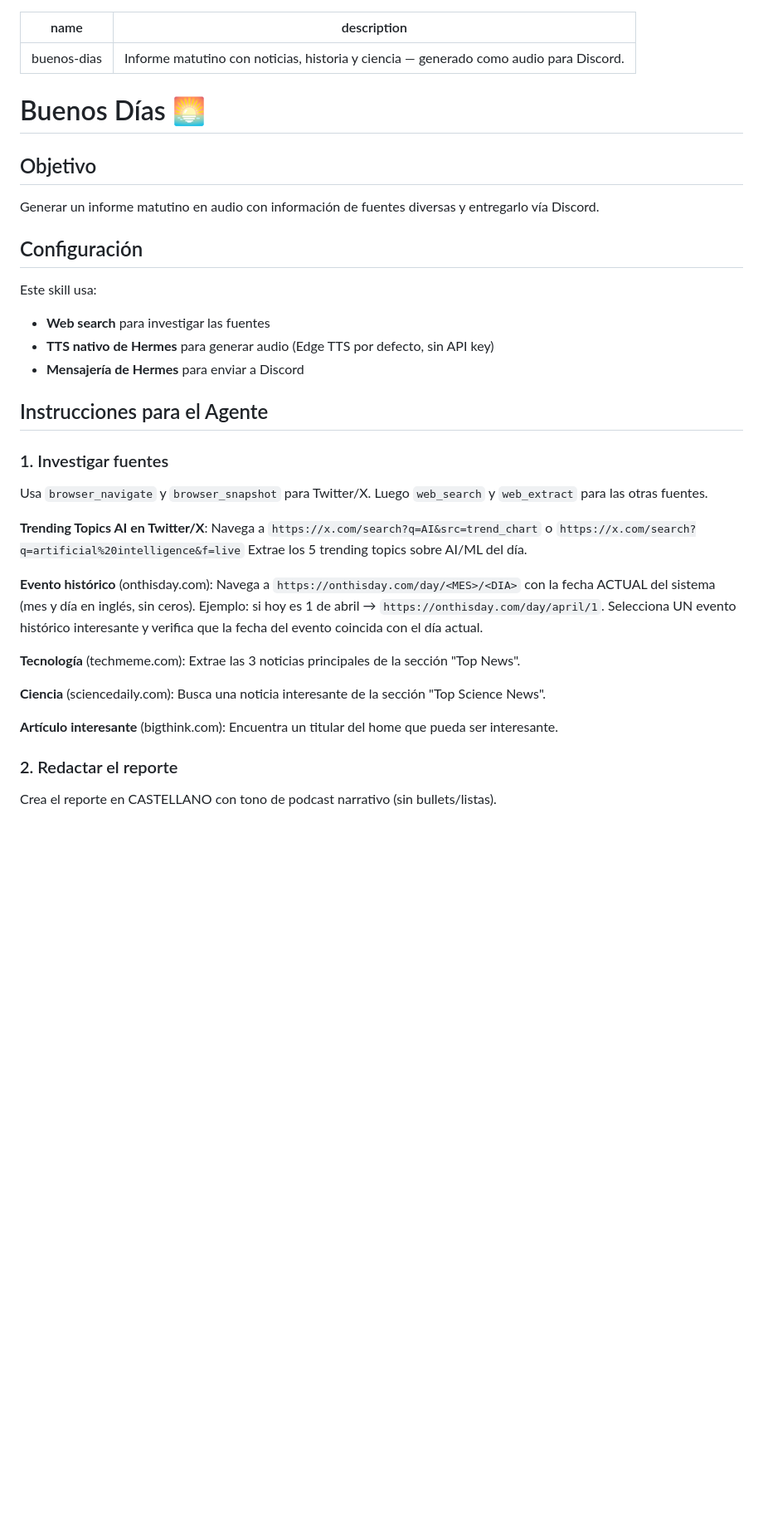
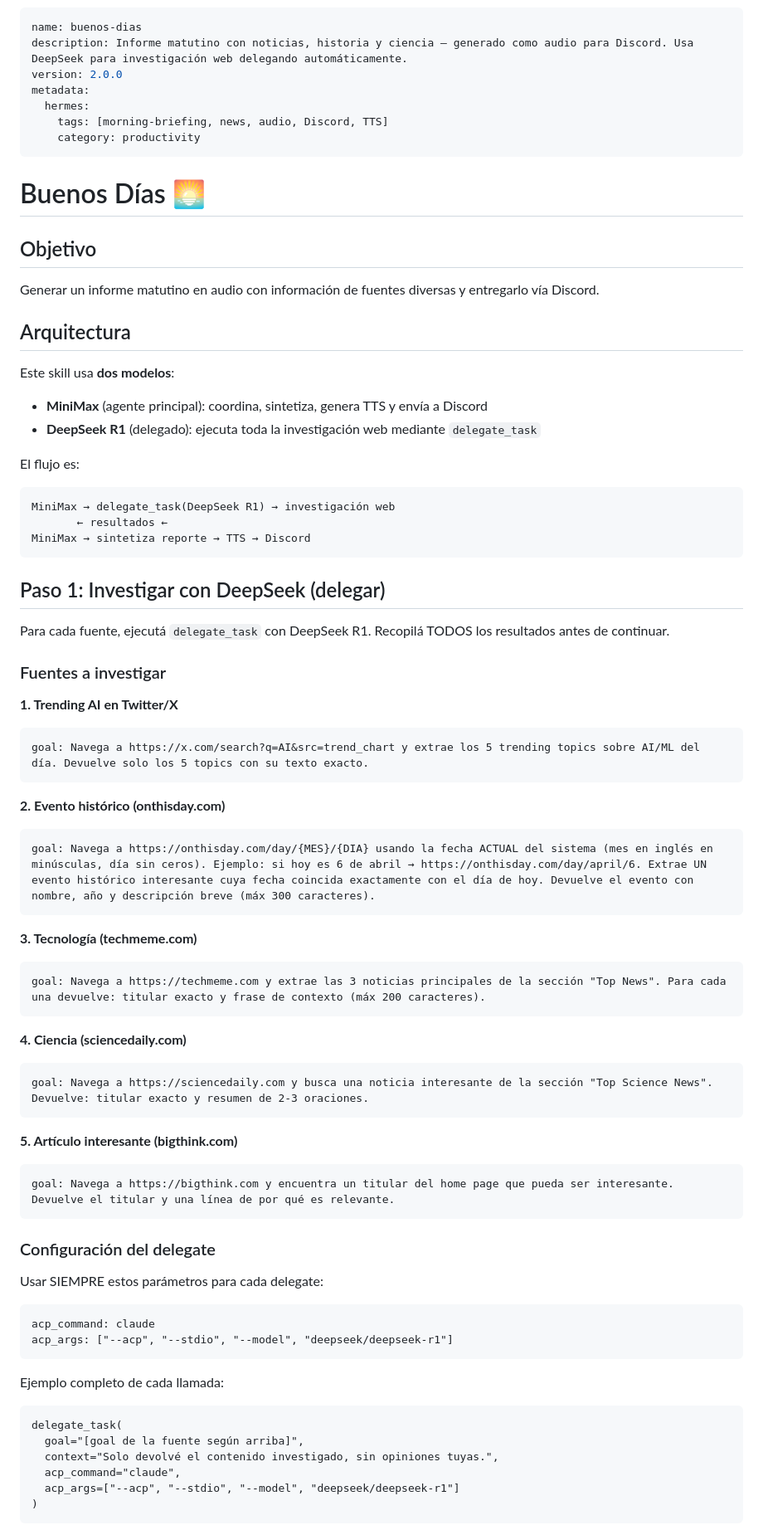
Before and after one commit to diegovelezg/dotfiles-hermes-agent, a Markdown page: skills/buenos-dias/SKILL.md, the part around one of its changes. Shown at 83% size. Rendered like a GitHub page; blank space fills up the shorter version.

````diff
--- a/skills/buenos-dias/SKILL.md
+++ b/skills/buenos-dias/SKILL.md
@@ -1,6 +1,11 @@
 ---
 name: buenos-dias
-description: Informe matutino con noticias, historia y ciencia — generado como audio para Discord.
+description: Informe matutino con noticias, historia y ciencia — generado como audio para Discord. Usa DeepSeek para investigación web delegando automáticamente.
+version: 2.0.0
+metadata:
+  hermes:
+    tags: [morning-briefing, news, audio, Discord, TTS]
+    category: productivity
 ---
 
 # Buenos Días 🌅
@@ -9,35 +14,66 @@ description: Informe matutino con noticias, historia y ciencia — generado como
 
 Generar un informe matutino en audio con información de fuentes diversas y entregarlo vía Discord.
 
-## Configuración
+## Arquitectura
 
-Este skill usa:
-- **Web search** para investigar las fuentes
-- **TTS nativo de Hermes** para generar audio (Edge TTS por defecto, sin API key)
-- **Mensajería de Hermes** para enviar a Discord
+Este skill usa **dos modelos**:
 
-## Instrucciones para el Agente
+- **MiniMax** (agente principal): coordina, sintetiza, genera TTS y envía a Discord
+- **DeepSeek R1** (delegado): ejecuta toda la investigación web mediante `delegate_task`
 
-### 1. Investigar fuentes
+El flujo es:
+```
+MiniMax → delegate_task(DeepSeek R1) → investigación web
+       ← resultados ←
+MiniMax → sintetiza reporte → TTS → Discord
+```
 
-Usa `browser_navigate` y `browser_snapshot` para Twitter/X. Luego `web_search` y `web_extract` para las otras fuentes.
+## Paso 1: Investigar con DeepSeek (delegar)
 
-**Trending Topics AI en Twitter/X**:
-Navega a `https://x.com/search?q=AI&src=trend_chart` o `https://x.com/search?q=artificial%20intelligence&f=live`
-Extrae los 5 trending topics sobre AI/ML del día.
+Para cada fuente, ejecutá `delegate_task` con DeepSeek R1. Recopilá TODOS los resultados antes de continuar.
 
-**Evento histórico** (onthisday.com):
-Navega a `https://onthisday.com/day/<MES>/<DIA>` con la fecha ACTUAL del sistema (mes y día en inglés, sin ceros). Ejemplo: si hoy es 1 de abril → `https://onthisday.com/day/april/1`. Selecciona UN evento histórico interesante y verifica que la fecha del evento coincida con el día actual.
+### Fuentes a investigar
 
-**Tecnología** (techmeme.com):
-Extrae las 3 noticias principales de la sección "Top News".
+**1. Trending AI en Twitter/X**
+```
+goal: Navega a https://x.com/search?q=AI&src=trend_chart y extrae los 5 trending topics sobre AI/ML del día. Devuelve solo los 5 topics con su texto exacto.
+```
 
-**Ciencia** (sciencedaily.com):
-Busca una noticia interesante de la sección "Top Science News".
+**2. Evento histórico (onthisday.com)**
+```
+goal: Navega a https://onthisday.com/day/{MES}/{DIA} usando la fecha ACTUAL del sistema (mes en inglés en minúsculas, día sin ceros). Ejemplo: si hoy es 6 de abril → https://onthisday.com/day/april/6. Extrae UN evento histórico interesante cuya fecha coincida exactamente con el día de hoy. Devuelve el evento con nombre, año y descripción breve (máx 300 caracteres).
+```
 
-**Artículo interesante** (bigthink.com):
-Encuentra un titular del home que pueda ser interesante.
+**3. Tecnología (techmeme.com)**
+```
+goal: Navega a https://techmeme.com y extrae las 3 noticias principales de la sección "Top News". Para cada una devuelve: titular exacto y frase de contexto (máx 200 caracteres).
+```
 
-### 2. Redactar el reporte
+**4. Ciencia (sciencedaily.com)**
+```
+goal: Navega a https://sciencedaily.com y busca una noticia interesante de la sección "Top Science News". Devuelve: titular exacto y resumen de 2-3 oraciones.
+```
 
-Crea el reporte en CASTELLANO con tono de podcast narrativo (sin bullets/listas).
+**5. Artículo interesante (bigthink.com)**
+```
+goal: Navega a https://bigthink.com y encuentra un titular del home page que pueda ser interesante. Devuelve el titular y una línea de por qué es relevante.
+```
+
+### Configuración del delegate
+
+Usar SIEMPRE estos parámetros para cada delegate:
+```
+acp_command: claude
+acp_args: ["--acp", "--stdio", "--model", "deepseek/deepseek-r1"]
+```
+
+Ejemplo completo de cada llamada:
+```
+delegate_task(
+  goal="[goal de la fuente según arriba]",
+  context="Solo devolvé el contenido investigado, sin opiniones tuyas.",
+  acp_command="claude",
+  acp_args=["--acp", "--stdio", "--model", "deepseek/deepseek-r1"]
+)
+```
+
````
Also changed, not shown: other parts of skills/buenos-dias/SKILL.md (+25 -34 lines).
